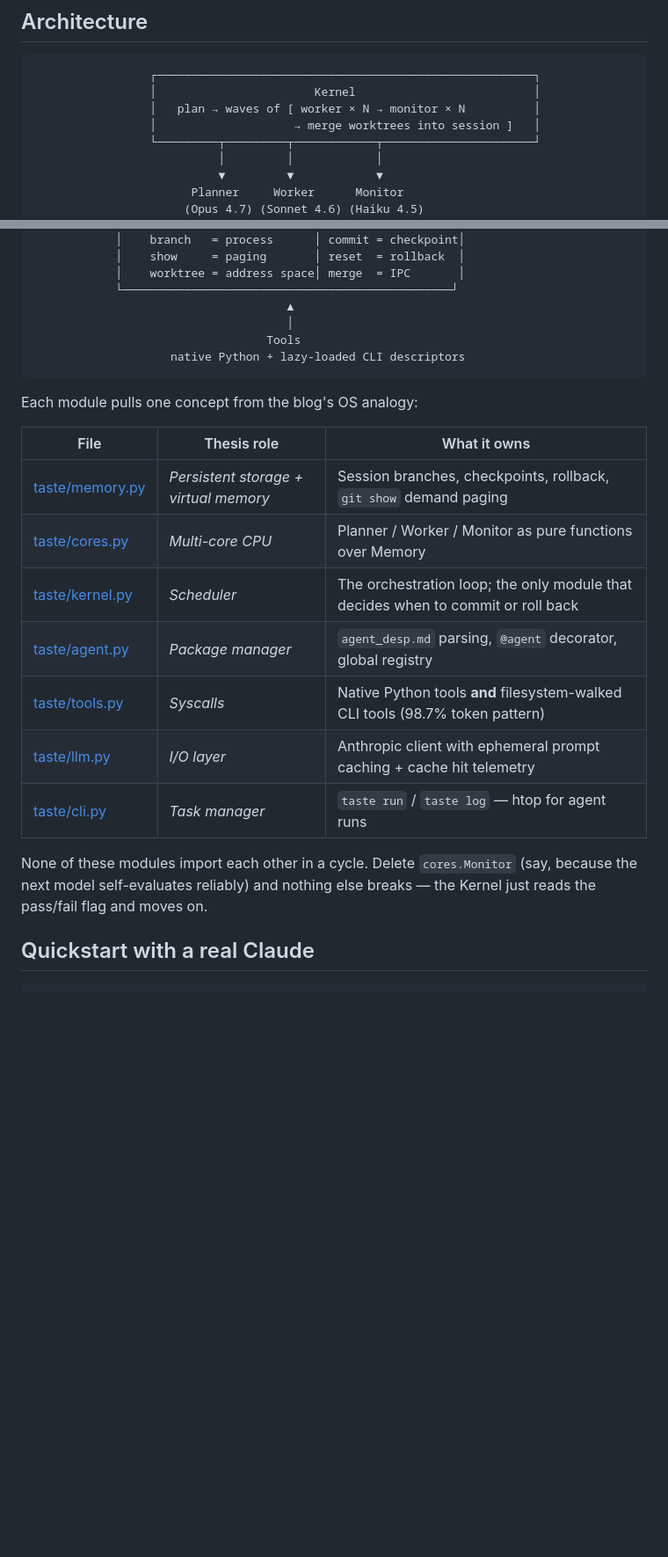
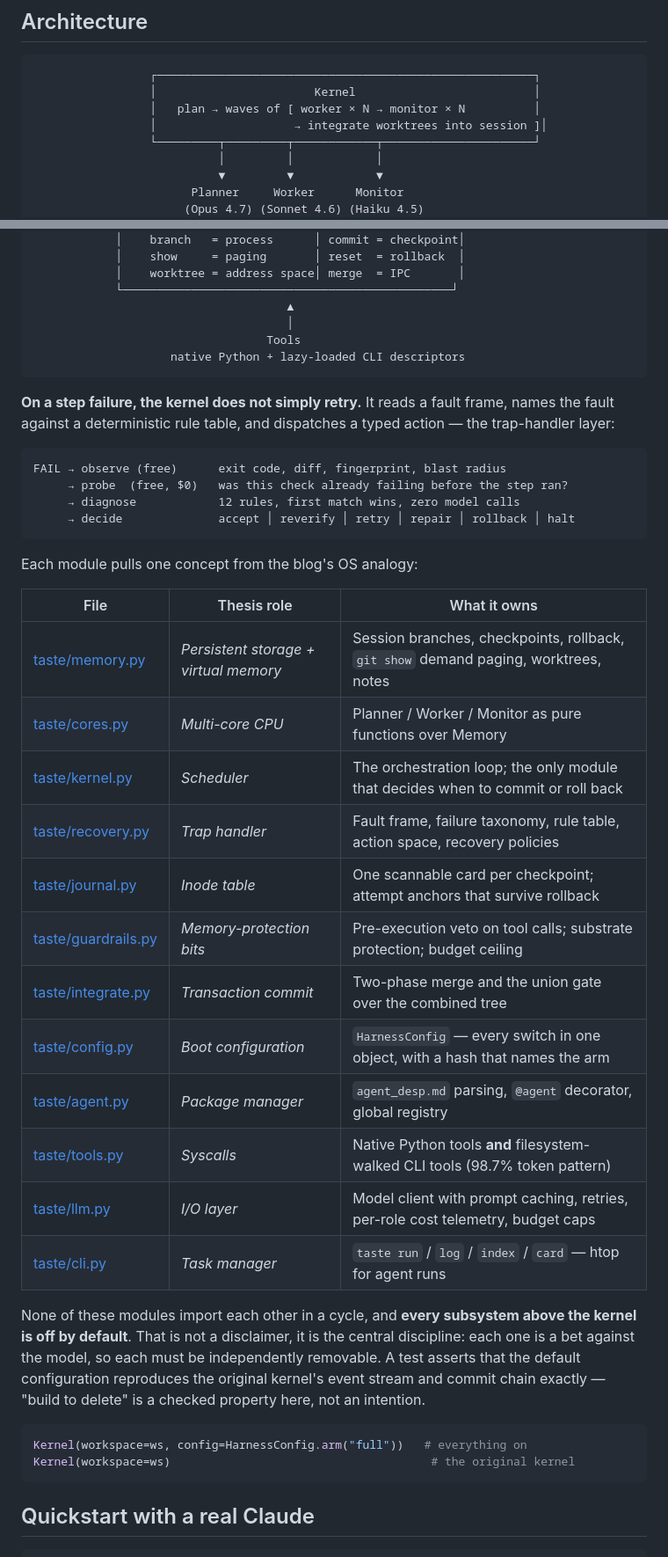
Before and after one commit to zanwenfu/taste-is-all-you-need, a Markdown page: README.md, 2 parts joined by grey strips. Shown at 88% size. Rendered like a GitHub page; blank space fills up the shorter version.

````diff
--- a/README.md
+++ b/README.md
@@ -152,7 +152,7 @@ The dashboard reads four runtime artifacts — `plan.json`, `monitor/*.json`, `.
                  ┌───────────────────────────────────────────────────────┐
                  │                       Kernel                          │
                  │   plan → waves of [ worker × N → monitor × N          │
-                 │                    → merge worktrees into session ]   │
+                 │                    → integrate worktrees into session ]│
                  └─────────┬─────────┬────────────┬──────────────────────┘
                            │         │            │
                            ▼         ▼            ▼
@@ -173,19 +173,45 @@ The dashboard reads four runtime artifacts — `plan.json`, `monitor/*.json`, `.
                     native Python + lazy-loaded CLI descriptors
 ```
 
+**On a step failure, the kernel does not simply retry.** It reads a fault
+frame, names the fault against a deterministic rule table, and dispatches a
+typed action — the trap-handler layer:
+
+```
+FAIL → observe (free)      exit code, diff, fingerprint, blast radius
+     → probe  (free, $0)   was this check already failing before the step ran?
+     → diagnose            12 rules, first match wins, zero model calls
+     → decide              accept │ reverify │ retry │ repair │ rollback │ halt
+```
+
 Each module pulls one concept from the blog's OS analogy:
 
 | File | Thesis role | What it owns |
 |---|---|---|
-| [taste/memory.py](taste/memory.py) | *Persistent storage + virtual memory* | Session branches, checkpoints, rollback, `git show` demand paging |
+| [taste/memory.py](taste/memory.py) | *Persistent storage + virtual memory* | Session branches, checkpoints, rollback, `git show` demand paging, worktrees, notes |
 | [taste/cores.py](taste/cores.py) | *Multi-core CPU* | Planner / Worker / Monitor as pure functions over Memory |
 | [taste/kernel.py](taste/kernel.py) | *Scheduler* | The orchestration loop; the only module that decides when to commit or roll back |
+| [taste/recovery.py](taste/recovery.py) | *Trap handler* | Fault frame, failure taxonomy, rule table, action space, recovery policies |
+| [taste/journal.py](taste/journal.py) | *Inode table* | One scannable card per checkpoint; attempt anchors that survive rollback |
+| [taste/guardrails.py](taste/guardrails.py) | *Memory-protection bits* | Pre-execution veto on tool calls; substrate protection; budget ceiling |
+| [taste/integrate.py](taste/integrate.py) | *Transaction commit* | Two-phase merge and the union gate over the combined tree |
+| [taste/config.py](taste/config.py) | *Boot configuration* | `HarnessConfig` — every switch in one object, with a hash that names the arm |
 | [taste/agent.py](taste/agent.py) | *Package manager* | `agent_desp.md` parsing, `@agent` decorator, global registry |
 | [taste/tools.py](taste/tools.py) | *Syscalls* | Native Python tools **and** filesystem-walked CLI tools (98.7% token pattern) |
-| [taste/llm.py](taste/llm.py) | *I/O layer* | Anthropic client with ephemeral prompt caching + cache hit telemetry |
-| [taste/cli.py](taste/cli.py) | *Task manager* | `taste run` / `taste log` — htop for agent runs |
+| [taste/llm.py](taste/llm.py) | *I/O layer* | Model client with prompt caching, retries, per-role cost telemetry, budget caps |
+| [taste/cli.py](taste/cli.py) | *Task manager* | `taste run` / `log` / `index` / `card` — htop for agent runs |
 
-None of these modules import each other in a cycle. Delete `cores.Monitor` (say, because the next model self-evaluates reliably) and nothing else breaks — the Kernel just reads the pass/fail flag and moves on.
+None of these modules import each other in a cycle, and **every subsystem
+above the kernel is off by default**. That is not a disclaimer, it is the
+central discipline: each one is a bet against the model, so each must be
+independently removable. A test asserts that the default configuration
+reproduces the original kernel's event stream and commit chain exactly —
+"build to delete" is a checked property here, not an intention.
+
+```python
+Kernel(workspace=ws, config=HarnessConfig.arm("full"))   # everything on
+Kernel(workspace=ws)                                      # the original kernel
+```
 
 ## Quickstart with a real Claude
 
````
Also changed, not shown: other parts of README.md (+20 -9 lines).
